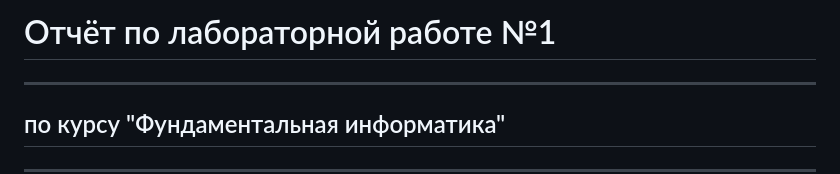
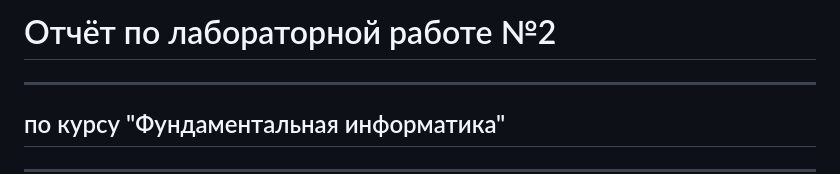
Before and after one commit to Dane4ka-in-IT/LAB2, a Markdown page: LW2/REPORT2.md, the part around the change. Drawn GitHub-style.

Commit message:
Исправлена опечатка в названии

```diff
--- a/LW2/REPORT2.md
+++ b/LW2/REPORT2.md
@@ -1,4 +1,4 @@
-# Отчёт по лабораторной работе №1
+# Отчёт по лабораторной работе №2
 ---
 
 ## по курсу "Фундаментальная информатика"
```
